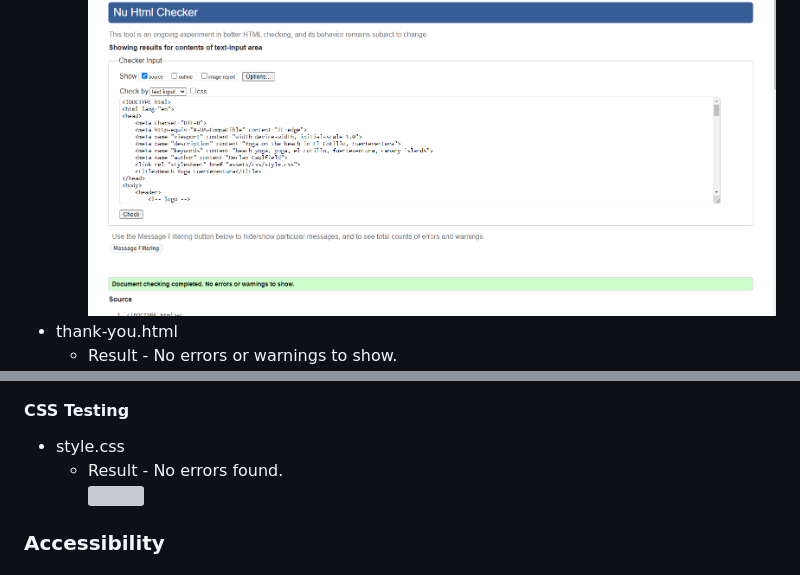
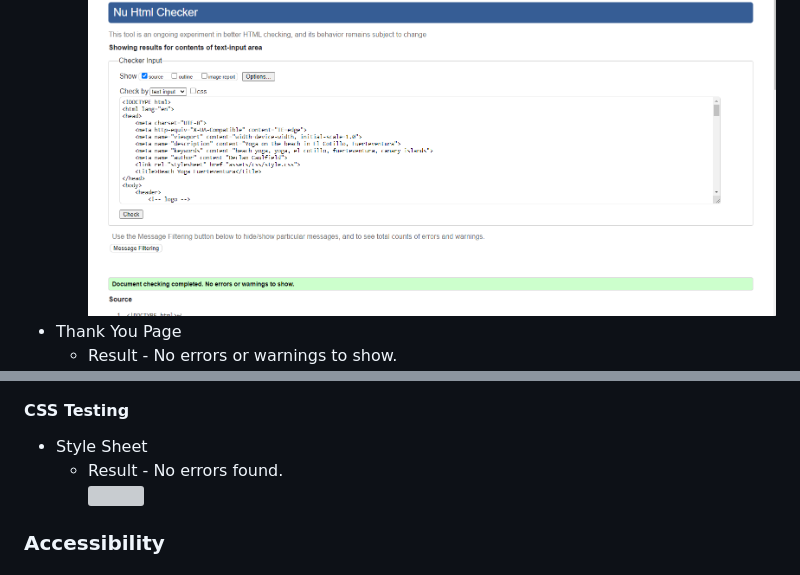
Before and after one commit to decant09/beach-yoga-fuerteventura, a Markdown page: README.md, 2 parts joined by grey strips. Rendered like a GitHub page; grey boxes are pictures that could not be loaded.

```diff
--- a/README.md
+++ b/README.md
@@ -193,11 +193,11 @@ The website is made up of four pages, the home page, schedule page, contact page
     - Result - No errors or warnings to show.
 ![](/docs/testing/validator-testing-contact.png)
-- thank-you.html
+- Thank You Page
     - Result - No errors or warnings to show.
 ![](/docs/testing/validator-testing-thank-you.png)
 
 #### CSS Testing
-- style.css
+- Style Sheet
     - Result - No errors found.
 ![](/docs/testing/validator-testing-style.png)
 
```
Also changed, not shown: other parts of README.md (+3 -3 lines).
